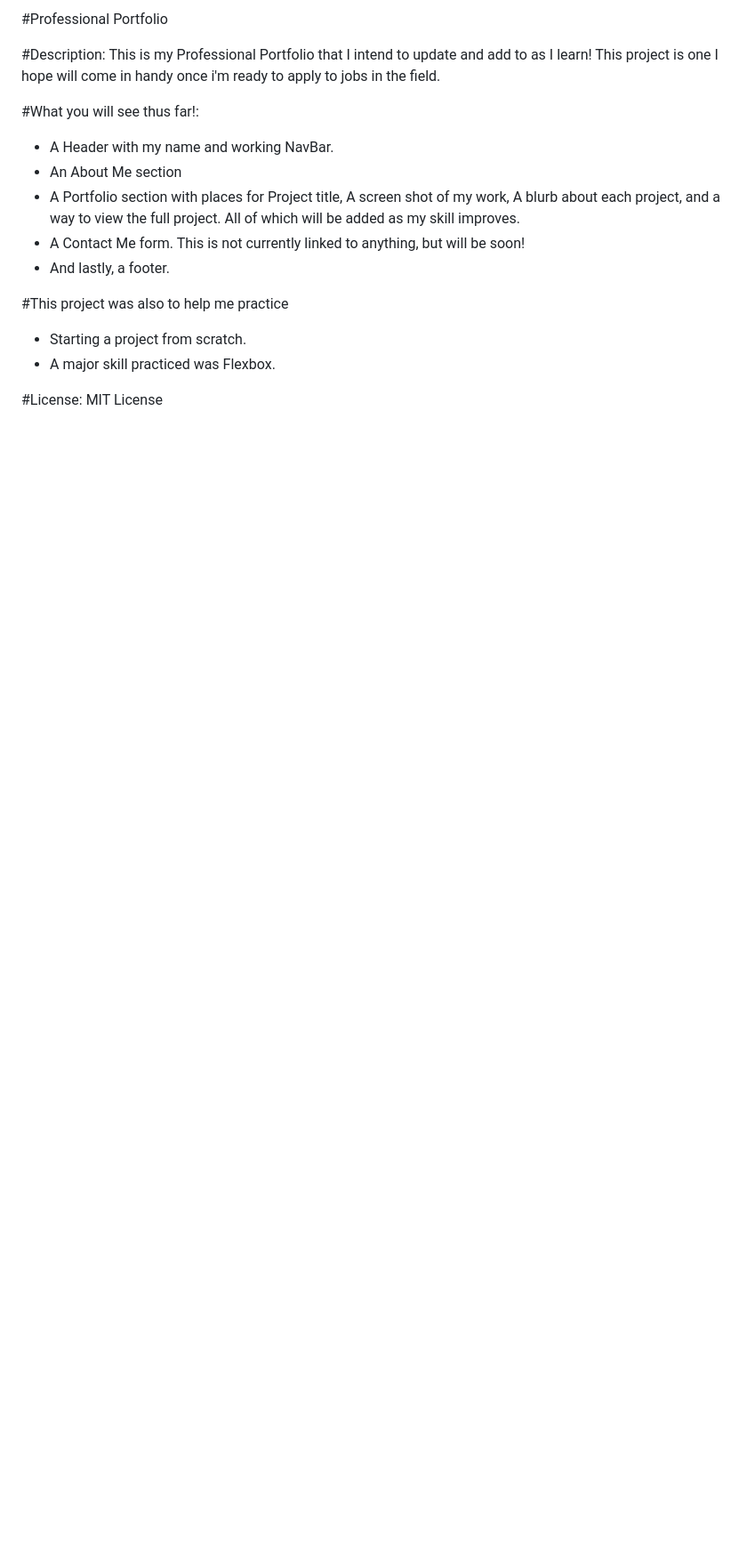
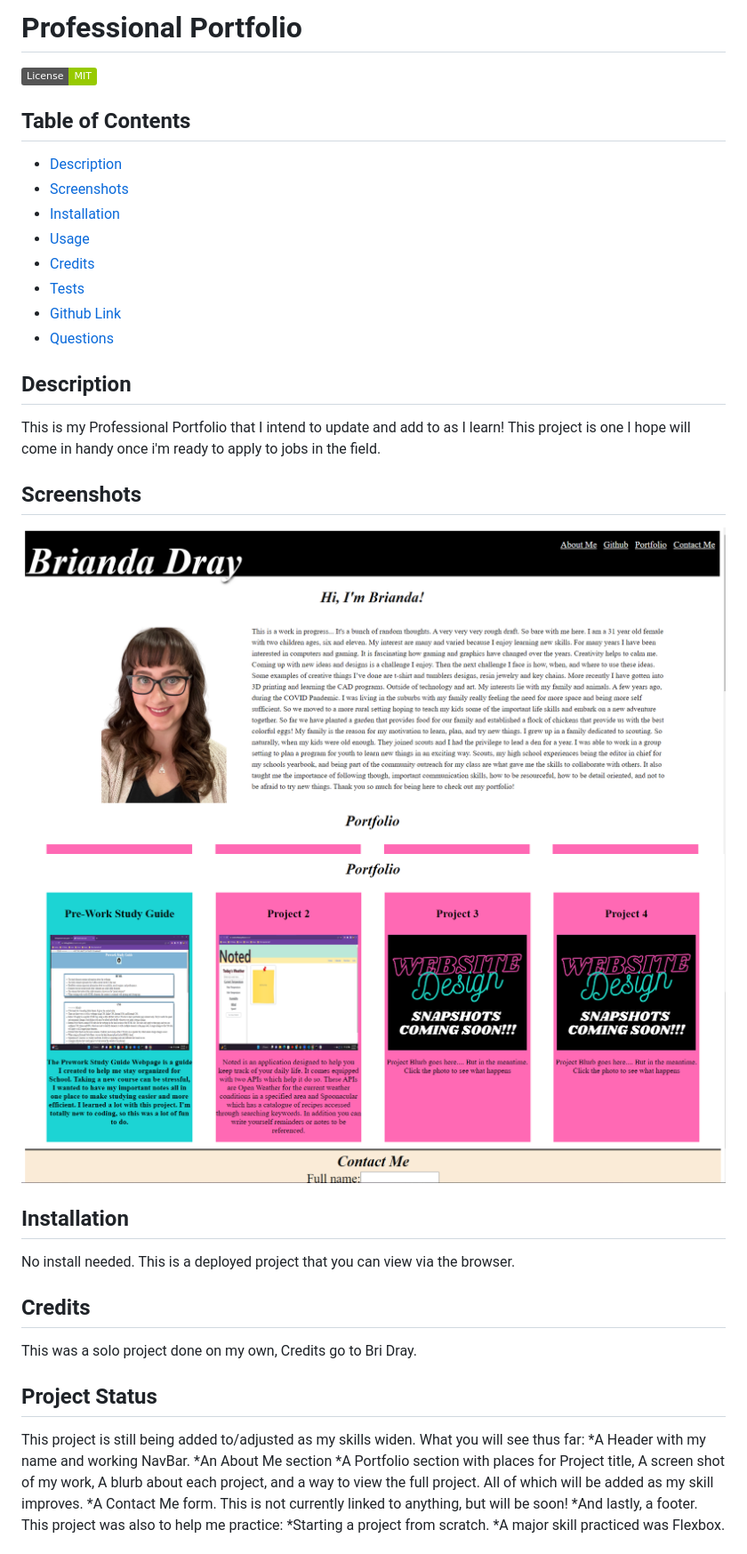
Before and after one commit to BriDray/ProfessionalPortfolio, a Markdown page: README.md, the part around the change printed below. Shown: that part at 89% size. GitHub-like rendering; pictures changed too: assets/PortfolioScreenshots/Screenshot (93).png (added), assets/PortfolioScreenshots/Screenshot (94).png (added); badges without logos; blank space fills up the shorter version.

Commit message:
added screenshots, adjusted README code. added Contact option, added link to deployed github project page. added table of contents.

```diff
--- a/README.md
+++ b/README.md
@@ -1,18 +1,39 @@
-#Professional Portfolio
+ # Professional Portfolio
 
-#Description:
- This is my Professional Portfolio that I intend to update and add to as I learn! This project is one I hope will come in handy once i'm ready to apply to jobs in the field.
+![License](https://img.shields.io/static/v1?label=License&message=MIT&color=GREEN)
 
-#What you will see thus far!:
-- A Header with my name and working NavBar.
-- An About Me section
-- A Portfolio section with places for Project title, A screen shot of my work, A blurb about each project, and a way to view the full project. All of which will be added as my skill improves.
-- A Contact Me form. This is not currently linked to anything, but will be soon!
-- And lastly, a footer.
+## Table of Contents
+* [Description](#description)
+* [Screenshots](#screenshots)
+* [Installation](#installation)
+* [Usage](#usage)
+* [Credits](#credits)
+* [Tests](#tests)
+* [Github Link](#github-link)
+* [Questions](#questions)
 
-#This project was also to help me practice
-- Starting a project from scratch.
-- A major skill practiced was Flexbox.
+## Description
+This is my Professional Portfolio that I intend to update and add to as I learn! This project is one I hope will come in handy once i'm ready to apply to jobs in the field.
 
-#License:
- MIT License
+## Screenshots
+![Screenshot1](./assets/PortfolioScreenshots/Screenshot%20(93).png)
+![Screenshot1](./assets/PortfolioScreenshots/Screenshot%20(94).png)
+
+## Installation
+No install needed. This is a deployed project that you can view via the browser.
+
+## Credits
+This was a solo project done on my own, Credits go to Bri Dray.
+
+## Project Status
+This project is still being added to/adjusted as my skills widen.
+What you will see thus far:
+*A Header with my name and working NavBar.
+*An About Me section
+*A Portfolio section with places for Project title, A screen shot of my work, A blurb about each project, and a way to view the full project. All of which will be added as my skill improves.
+*A Contact Me form. This is not currently linked to anything, but will be soon!
+*And lastly, a footer.
+This project was also to help me practice:
+*Starting a project from scratch.
+*A major skill practiced was Flexbox.
+
```
Also changed, not shown: other parts of README.md (+8 -0 lines).
